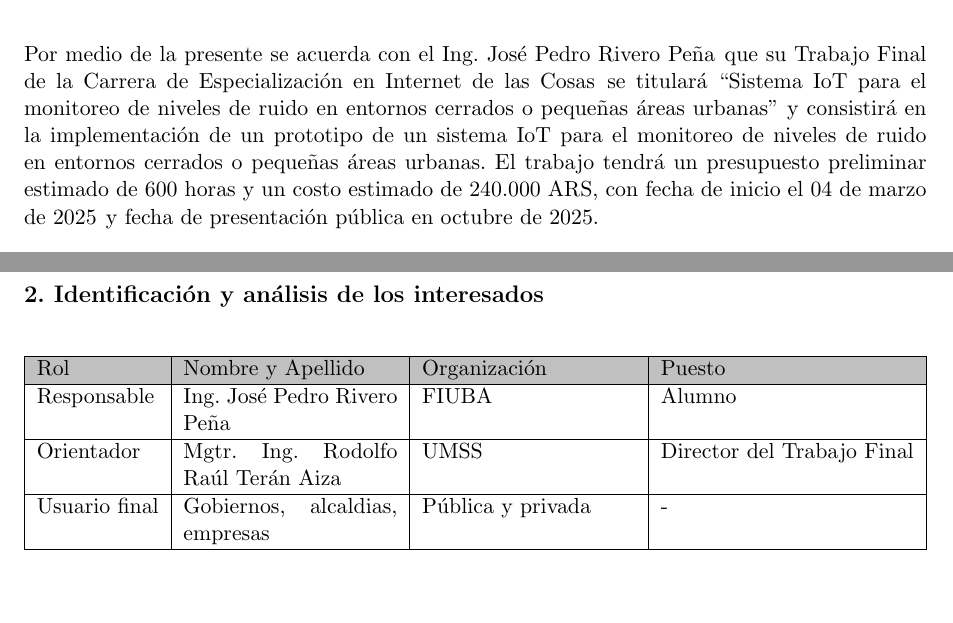
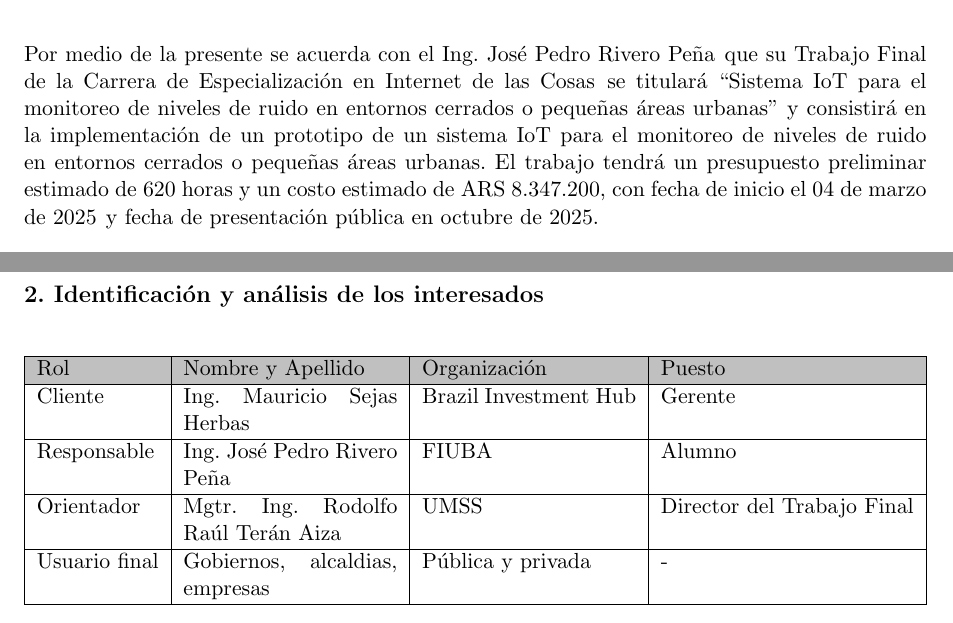
Before and after one commit to PedroRiverop/Gesti-n-de-Proyectos-UBA-CIOT, a LaTeX document (charter.tex): two parts of pages 4 and 6 of 24, joined at a grey line, cut so that both start at the same text, the shorter picture padded with empty space. Compiled offline with pdfLaTeX.

Commit message:
Version Final concluido

```diff
--- a/charter.tex
+++ b/charter.tex
@@ -86,7 +86,7 @@ Buenos Aires, \fechaInicioName
 Por medio de la presente se acuerda con el \authorname\hspace{1px} que su Trabajo
 Final de la \degreename\hspace{1px} se titulará ``\ttitle'' y consistirá en la implementación de un prototipo de un sistema
 IoT para el monitoreo de niveles de ruido en entornos cerrados o pequeñas áreas urbanas. El trabajo tendrá un presupuesto
-preliminar estimado de {600} horas y un costo estimado de 240.000 ARS, con fecha de inicio el \fechaInicioName\hspace{1px}
+preliminar estimado de {620} horas y un costo estimado de ARS 8.347.200, con fecha de inicio el \fechaInicioName\hspace{1px}
 y fecha de presentación pública en octubre de 2025.
 
 Se adjunta a esta acta la planificación inicial.
@@ -172,6 +172,7 @@ El monitoreo de los niveles acústicos en entornos cerrados y pequeños espacios
 \hline
 \rowcolor[HTML]{C0C0C0}
 Rol           & Nombre y Apellido & Organización 	& Puesto 	\\ \hline
+Cliente   & Ing. Mauricio Sejas Herbas       & Brazil Investment Hub        	& Gerente	\\ \hline
 Responsable   & \authorname       & FIUBA        	& Alumno 	\\ \hline
 Orientador    & \supname	      & \pertesupname 	& Director del Trabajo Final \\ \hline
 Usuario final &  Gobiernos, alcaldias, empresas      &   Pública y privada     	&        -	\\ \hline
```
Also changed, not shown: Figuras/AoN.png, charter.pdf, charter.tex (2 more changed lines).
